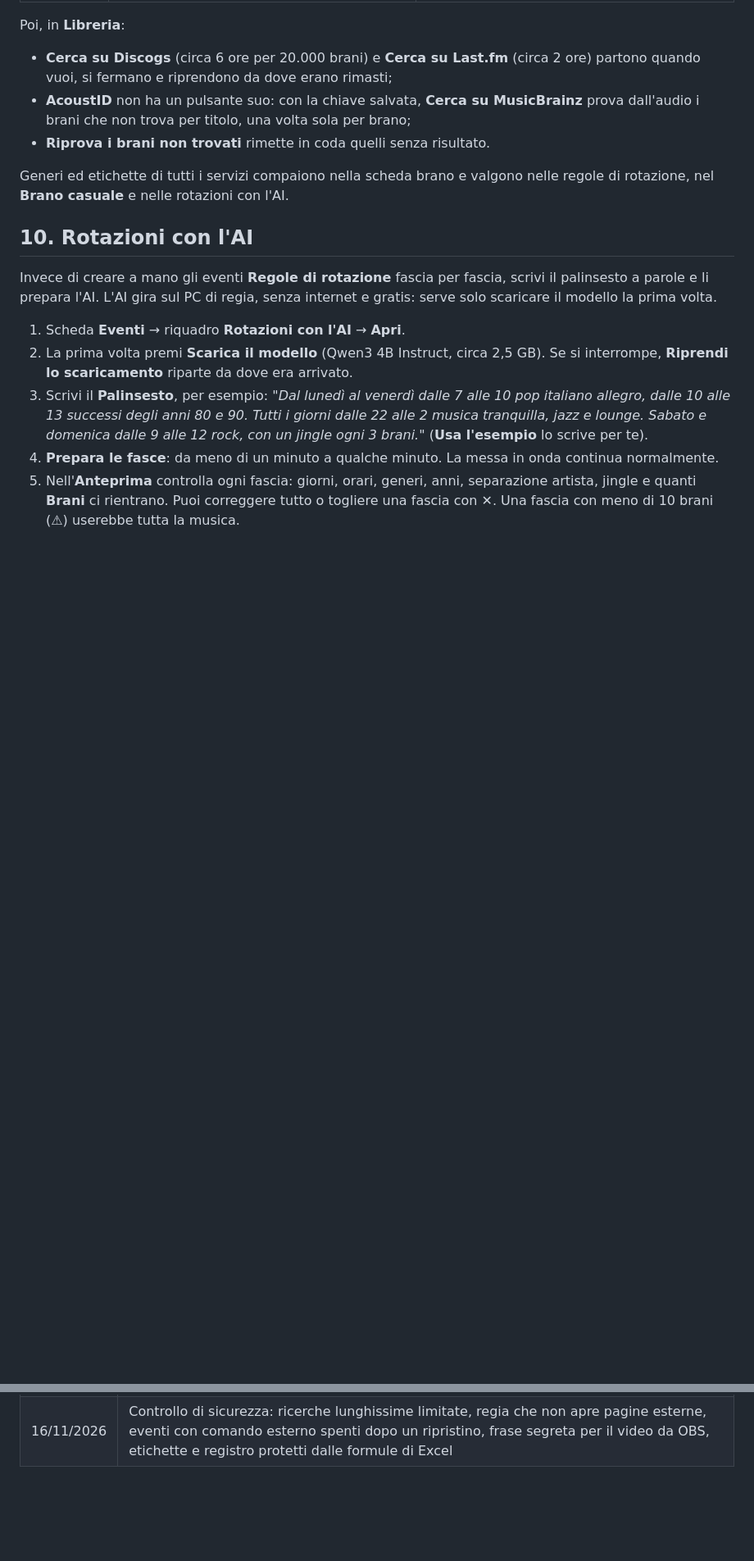
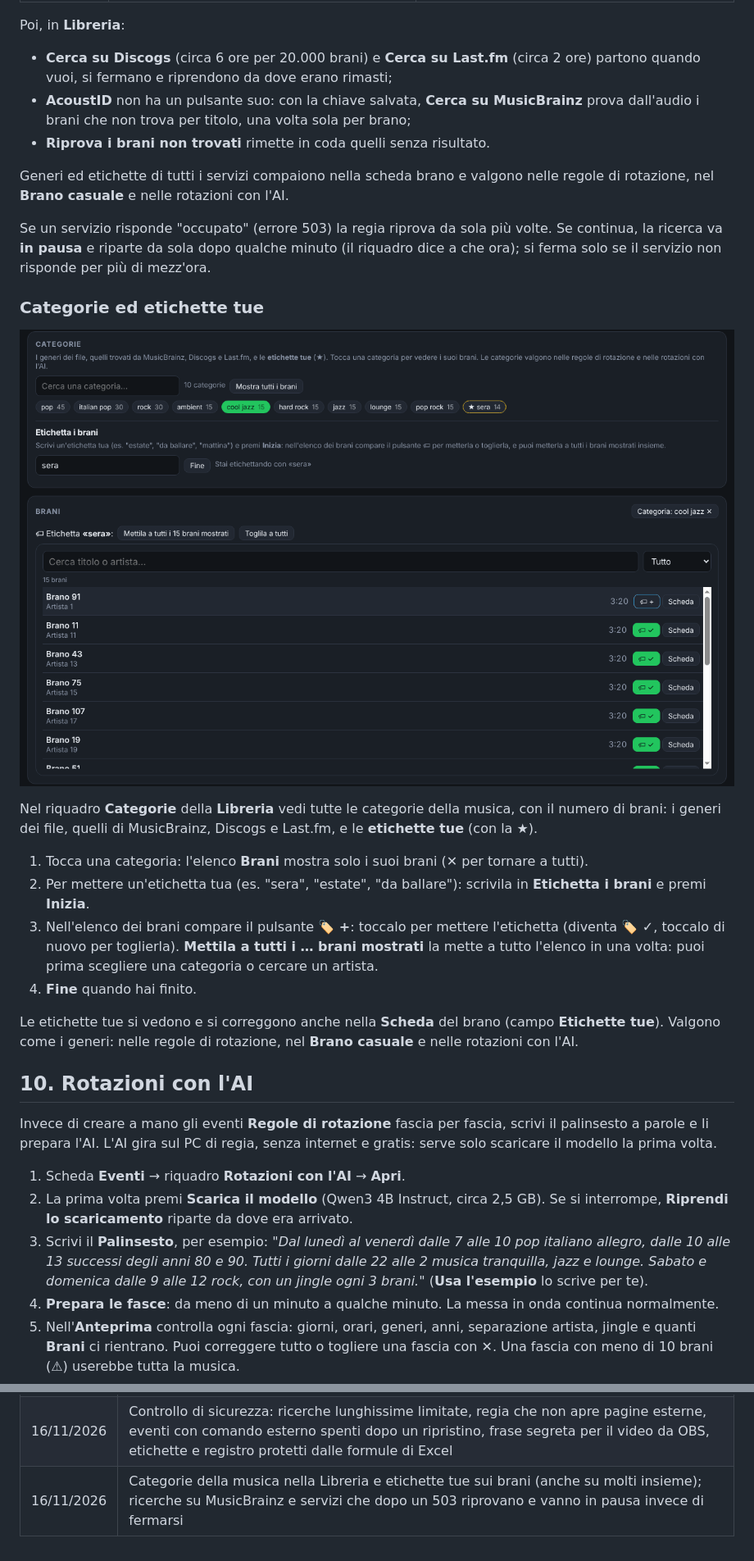
Before and after one commit to crybakk/radiosoftware, a Markdown page: docs/GUIDA.md, 2 parts joined by grey strips. Shown at 82% size. Rendered like a GitHub page; pictures changed too: docs/immagini/regia-categorie.png (added); blank space fills up the shorter version.

Commit message:
Categorie della musica ed etichette tue sui brani
Co-Authored-By: Claude Opus 5.5 <noreply@anthropic.com>
Claude-Session: https://claude.ai/code/session_011X8rHWhWRbyFmTR6q7BLSi

```diff
--- a/docs/GUIDA.md
+++ b/docs/GUIDA.md
@@ -353,6 +353,28 @@ Poi, in **Libreria**:
 
 Generi ed etichette di tutti i servizi compaiono nella scheda brano e valgono nelle regole di rotazione, nel
 **Brano casuale** e nelle rotazioni con l'AI.
+
+Se un servizio risponde "occupato" (errore 503) la regia riprova da sola più volte. Se continua, la ricerca va
+**in pausa** e riparte da sola dopo qualche minuto (il riquadro dice a che ora); si ferma solo se il servizio non
+risponde per più di mezz'ora.
+
+### Categorie ed etichette tue
+
+![Libreria, categorie ed etichette](immagini/regia-categorie.png)
+
+Nel riquadro **Categorie** della **Libreria** vedi tutte le categorie della musica, con il numero di brani:
+i generi dei file, quelli di MusicBrainz, Discogs e Last.fm, e le **etichette tue** (con la ★).
+
+1. Tocca una categoria: l'elenco **Brani** mostra solo i suoi brani (✕ per tornare a tutti).
+2. Per mettere un'etichetta tua (es. "sera", "estate", "da ballare"): scrivila in **Etichetta i brani** e premi
+   **Inizia**.
+3. Nell'elenco dei brani compare il pulsante **🏷 +**: toccalo per mettere l'etichetta (diventa **🏷 ✓**, toccalo
+   di nuovo per toglierla). **Mettila a tutti i … brani mostrati** la mette a tutto l'elenco in una volta: puoi
+   prima scegliere una categoria o cercare un artista.
+4. **Fine** quando hai finito.
+
+Le etichette tue si vedono e si correggono anche nella **Scheda** del brano (campo **Etichette tue**). Valgono
+come i generi: nelle regole di rotazione, nel **Brano casuale** e nelle rotazioni con l'AI.
 
 ## 10. Rotazioni con l'AI
 
@@ -904,3 +927,4 @@ indirizzo, il pannello blocca i tentativi per un minuto.
 | 16/11/2026 | Impostazioni del server dal pannello (menu ☰ → Impostazioni server): tutti i valori del `.env`, riavvio automatico solo delle parti cambiate, valori avanzati protetti |
 | 16/11/2026 | Guida riscritta più semplice: prima le cose di tutti i giorni, poi l'installazione; screenshot con i numeri; dirette esterne passo passo (anche con BUTT); scheda **Guida** nella regia e **📖 Guida** nel menu del pannello |
 | 16/11/2026 | Controllo di sicurezza: ricerche lunghissime limitate, regia che non apre pagine esterne, eventi con comando esterno spenti dopo un ripristino, frase segreta per il video da OBS, etichette e registro protetti dalle formule di Excel |
+| 16/11/2026 | Categorie della musica nella Libreria e etichette tue sui brani (anche su molti insieme); ricerche su MusicBrainz e servizi che dopo un 503 riprovano e vanno in pausa invece di fermarsi |
```
Also changed, not shown: other parts of docs/GUIDA.md (+4 -3 lines), 13 other files.
